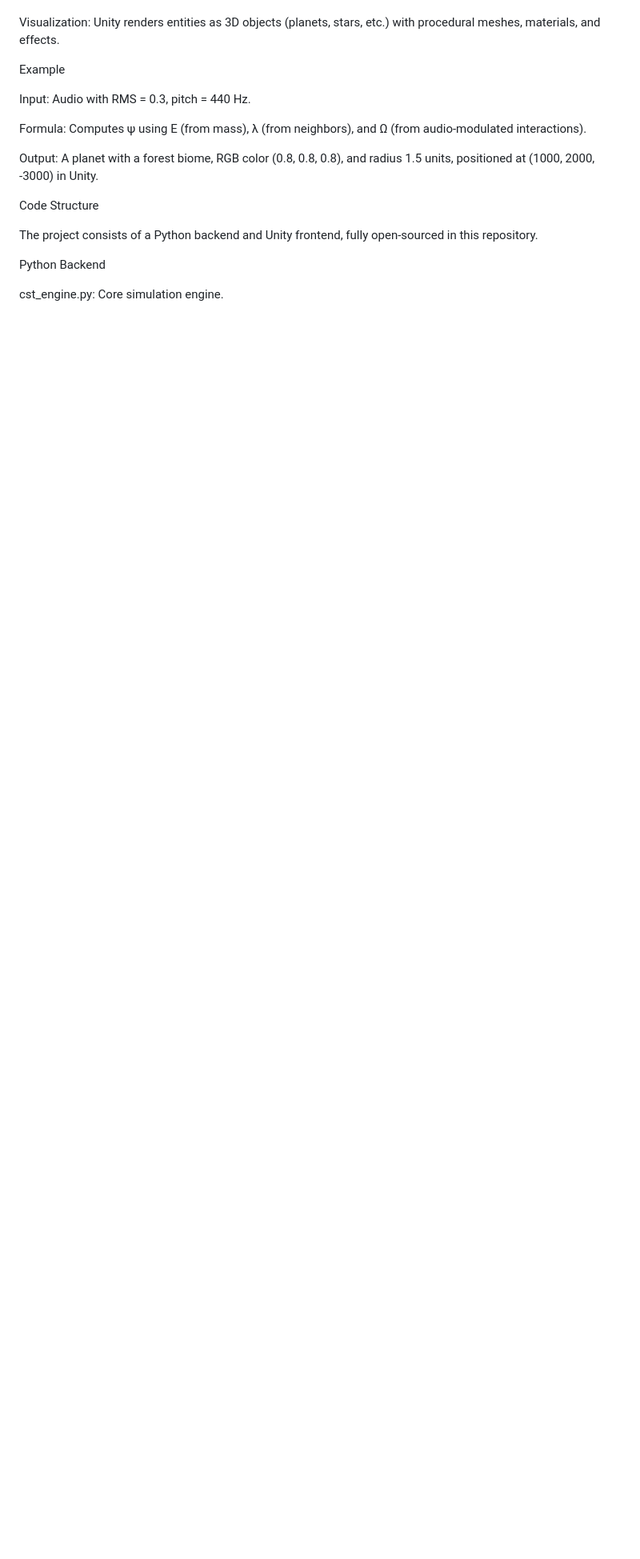
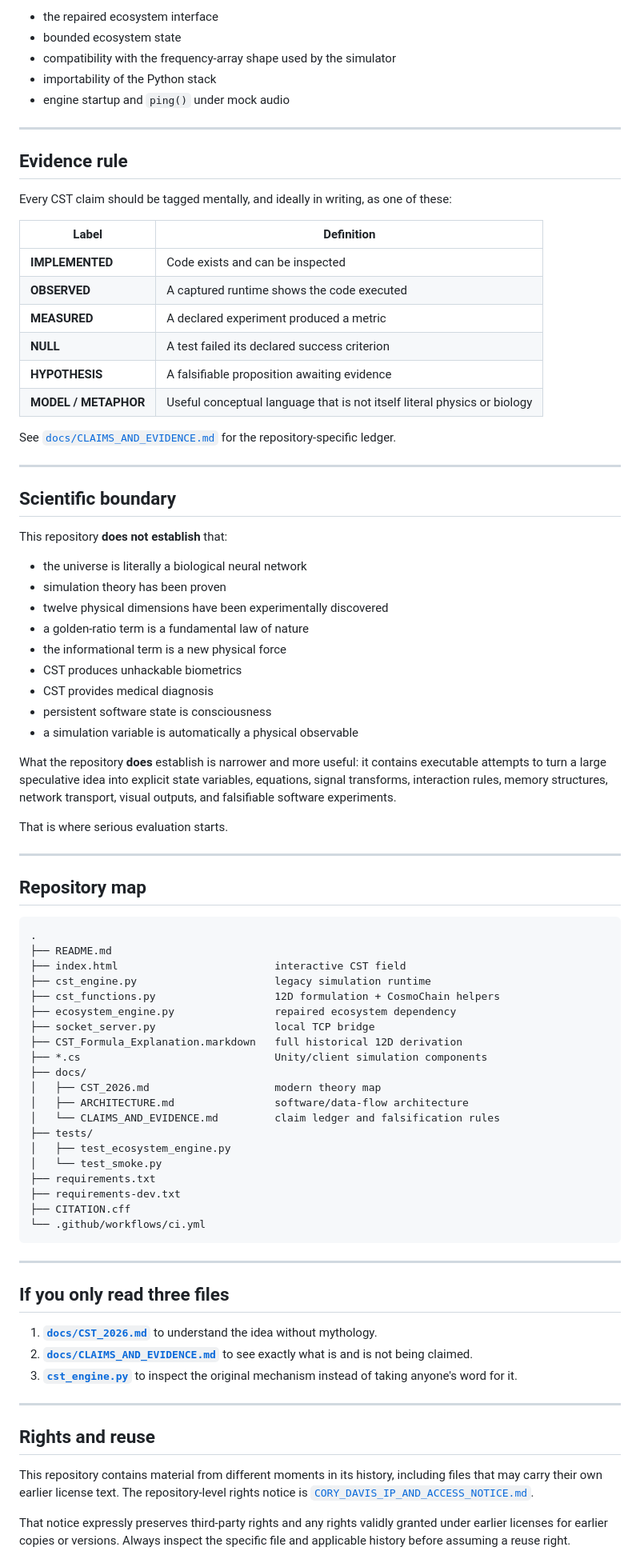
Before and after one commit to NavisWORLD/The-theory-of-CST, a Markdown page: README.md, the part around one of its changes. Shown at 80% size. Rendered like a GitHub page; blank space fills up the shorter version.

Commit message:
docs: rebuild CST front door for 2026

````diff
--- a/README.md
+++ b/README.md
@@ -128,32 +250,87 @@ Cosmic Dynamics: Entities interact via gravitational forces and audio-driven ent
 
+- the repaired ecosystem interface
+- bounded ecosystem state
+- compatibility with the frequency-array shape used by the simulator
+- importability of the Python stack
+- engine startup and `ping()` under mock audio
 
-Visualization: Unity renders entities as 3D objects (planets, stars, etc.) with procedural meshes, materials, and effects.
+---
 
-Example
+## Evidence rule
 
+Every CST claim should be tagged mentally, and ideally in writing, as one of these:
 
+| Label | Definition |
+|---|---|
+| **IMPLEMENTED** | Code exists and can be inspected |
+| **OBSERVED** | A captured runtime shows the code executed |
+| **MEASURED** | A declared experiment produced a metric |
+| **NULL** | A test failed its declared success criterion |
+| **HYPOTHESIS** | A falsifiable proposition awaiting evidence |
+| **MODEL / METAPHOR** | Useful conceptual language that is not itself literal physics or biology |
 
+See [`docs/CLAIMS_AND_EVIDENCE.md`](docs/CLAIMS_AND_EVIDENCE.md) for the repository-specific ledger.
 
+---
 
-Input: Audio with RMS = 0.3, pitch = 440 Hz.
+## Scientific boundary
 
+This repository **does not establish** that:
 
+- the universe is literally a biological neural network
+- simulation theory has been proven
+- twelve physical dimensions have been experimentally discovered
+- a golden-ratio term is a fundamental law of nature
+- the informational term is a new physical force
+- CST produces unhackable biometrics
+- CST provides medical diagnosis
+- persistent software state is consciousness
+- a simulation variable is automatically a physical observable
 
-Formula: Computes ψ using E (from mass), λ (from neighbors), and Ω (from audio-modulated interactions).
+What the repository **does** establish is narrower and more useful: it contains executable attempts to turn a large speculative idea into explicit state variables, equations, signal transforms, interaction rules, memory structures, network transport, visual outputs, and falsifiable software experiments.
 
+That is where serious evaluation starts.
 
+---
 
-Output: A planet with a forest biome, RGB color (0.8, 0.8, 0.8), and radius 1.5 units, positioned at (1000, 2000, -3000) in Unity.
+## Repository map
 
-Code Structure
+```text
+.
+├── README.md
+├── index.html                         interactive CST field
+├── cst_engine.py                      legacy simulation runtime
+├── cst_functions.py                   12D formulation + CosmoChain helpers
+├── ecosystem_engine.py                repaired ecosystem dependency
+├── socket_server.py                   local TCP bridge
+├── CST_Formula_Explanation.markdown   full historical 12D derivation
+├── *.cs                               Unity/client simulation components
+├── docs/
+│   ├── CST_2026.md                    modern theory map
+│   ├── ARCHITECTURE.md                software/data-flow architecture
+│   └── CLAIMS_AND_EVIDENCE.md         claim ledger and falsification rules
+├── tests/
+│   ├── test_ecosystem_engine.py
+│   └── test_smoke.py
+├── requirements.txt
+├── requirements-dev.txt
+├── CITATION.cff
+└── .github/workflows/ci.yml
+```
 
-The project consists of a Python backend and Unity frontend, fully open-sourced in this repository.
+---
 
-Python Backend
+## If you only read three files
 
+1. **[`docs/CST_2026.md`](docs/CST_2026.md)** to understand the idea without mythology.
+2. **[`docs/CLAIMS_AND_EVIDENCE.md`](docs/CLAIMS_AND_EVIDENCE.md)** to see exactly what is and is not being claimed.
+3. **[`cst_engine.py`](cst_engine.py)** to inspect the original mechanism instead of taking anyone's word for it.
 
+---
 
+## Rights and reuse
 
+This repository contains material from different moments in its history, including files that may carry their own earlier license text. The repository-level rights notice is [`CORY_DAVIS_IP_AND_ACCESS_NOTICE.md`](CORY_DAVIS_IP_AND_ACCESS_NOTICE.md).
 
-cst_engine.py: Core simulation engine.
+That notice expressly preserves third-party rights and any rights validly granted under earlier licenses for earlier copies or versions. Always inspect the specific file and applicable history before assuming a reuse right.
 
````
Also changed, not shown: other parts of README.md (+167 -484 lines).
